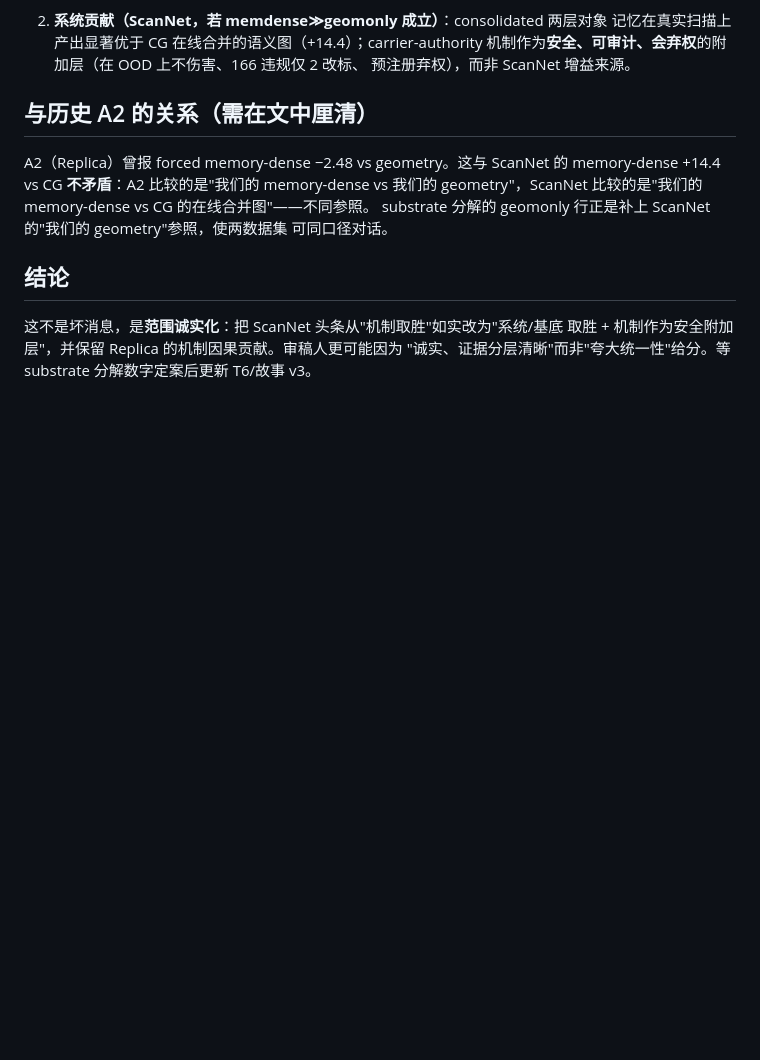
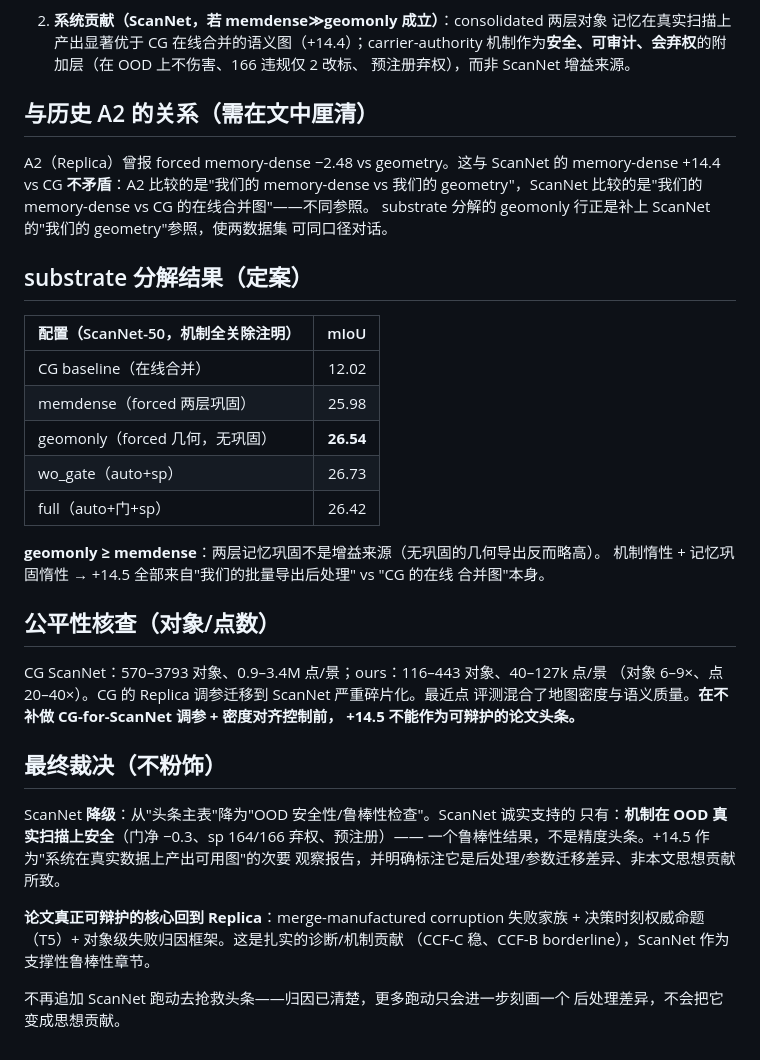
Before and after one commit to Xin200203/duograph3D, a Markdown page: docs/ccfb_scannet_attribution_pivot_20260706.md, the part around the change. Drawn GitHub-style; blank space fills up the shorter version.

Commit message:
Final ScanNet verdict: demote to OOD safety check, not accuracy headline
Substrate decomposition settles attribution: geomonly 26.54 >= memdense 25.98,
wo_gate 26.73 ~ full 26.42, sp 2/166 relabels -> the +14.5 over CG is neither
the mechanisms nor the two-layer memory; it is batch export postprocess vs CG's
online merge, confounded by a 20-40x point/object density gap (CG's Replica-
tuned params fragment badly on ScanNet).  Not a defensible headline without
CG-for-ScanNet tuning + density-matched controls.  ScanNet demoted to an OOD
robustness result (mechanisms safe: gate -0.3, sp abstains 164/166,
pre-registered); paper headline returns to the Replica mechanism-causality +
decision-time-authority framework.  No further ScanNet chasing.

Co-Authored-By: Claude Fable 5 <noreply@anthropic.com>

```diff
--- a/docs/ccfb_scannet_attribution_pivot_20260706.md
+++ b/docs/ccfb_scannet_attribution_pivot_20260706.md
@@ -56,9 +56,37 @@ geometry"，ScanNet 比较的是"我们的 memory-dense vs CG 的在线合并图
 substrate 分解的 geomonly 行正是补上 ScanNet 的"我们的 geometry"参照，使两数据集
 可同口径对话。
 
-## 结论
+## substrate 分解结果（定案）
 
-这不是坏消息，是**范围诚实化**：把 ScanNet 头条从"机制取胜"如实改为"系统/基底
-取胜 + 机制作为安全附加层"，并保留 Replica 的机制因果贡献。审稿人更可能因为
-"诚实、证据分层清晰"而非"夸大统一性"给分。等 substrate 分解数字定案后更新
-T6/故事 v3。
+| 配置（ScanNet-50，机制全关除注明） | mIoU |
+| --- | ---: |
+| CG baseline（在线合并）| 12.02 |
+| memdense（forced 两层巩固）| 25.98 |
+| geomonly（forced 几何，无巩固）| **26.54** |
+| wo_gate（auto+sp）| 26.73 |
+| full（auto+门+sp）| 26.42 |
+
+**geomonly ≥ memdense**：两层记忆巩固不是增益来源（无巩固的几何导出反而略高）。
+机制惰性 + 记忆巩固惰性 → +14.5 全部来自"我们的批量导出后处理" vs "CG 的在线
+合并图"本身。
+
+## 公平性核查（对象/点数）
+
+CG ScanNet：570–3793 对象、0.9–3.4M 点/景；ours：116–443 对象、40–127k 点/景
+（对象 6–9×、点 20–40×）。CG 的 Replica 调参迁移到 ScanNet 严重碎片化。最近点
+评测混合了地图密度与语义质量。**在不补做 CG-for-ScanNet 调参 + 密度对齐控制前，
++14.5 不能作为可辩护的论文头条。**
+
+## 最终裁决（不粉饰）
+
+ScanNet **降级**：从"头条主表"降为"OOD 安全性/鲁棒性检查"。ScanNet 诚实支持的
+只有：**机制在 OOD 真实扫描上安全**（门净 −0.3、sp 164/166 弃权、预注册）——
+一个鲁棒性结果，不是精度头条。+14.5 作为"系统在真实数据上产出可用图"的次要
+观察报告，并明确标注它是后处理/参数迁移差异、非本文思想贡献所致。
+
+**论文真正可辩护的核心回到 Replica**：merge-manufactured corruption 失败家族 +
+决策时刻权威命题（T5）+ 对象级失败归因框架。这是扎实的诊断/机制贡献
+（CCF-C 稳、CCF-B borderline），ScanNet 作为支撑性鲁棒性章节。
+
+不再追加 ScanNet 跑动去抢救头条——归因已清楚，更多跑动只会进一步刻画一个
+后处理差异，不会把它变成思想贡献。
```
Also changed, not shown: docs/ccfb_tables_20260706.md (+6 -3 lines).
